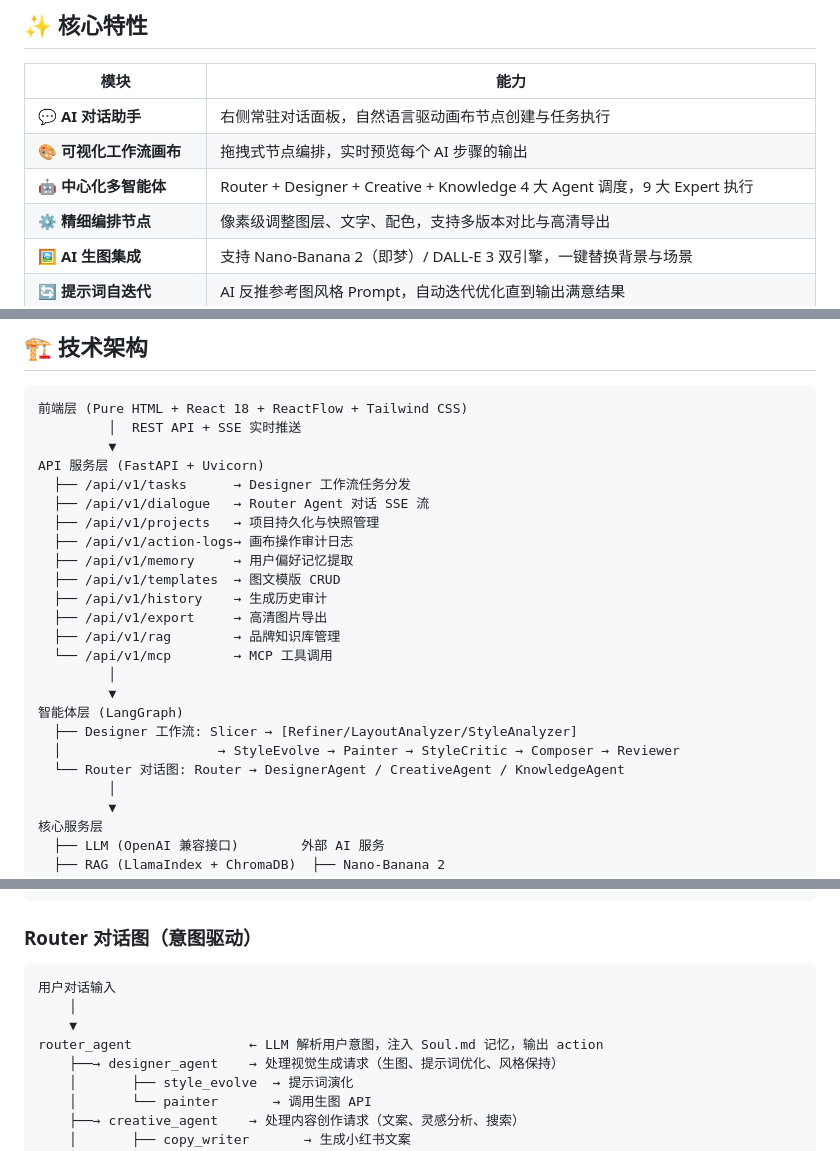
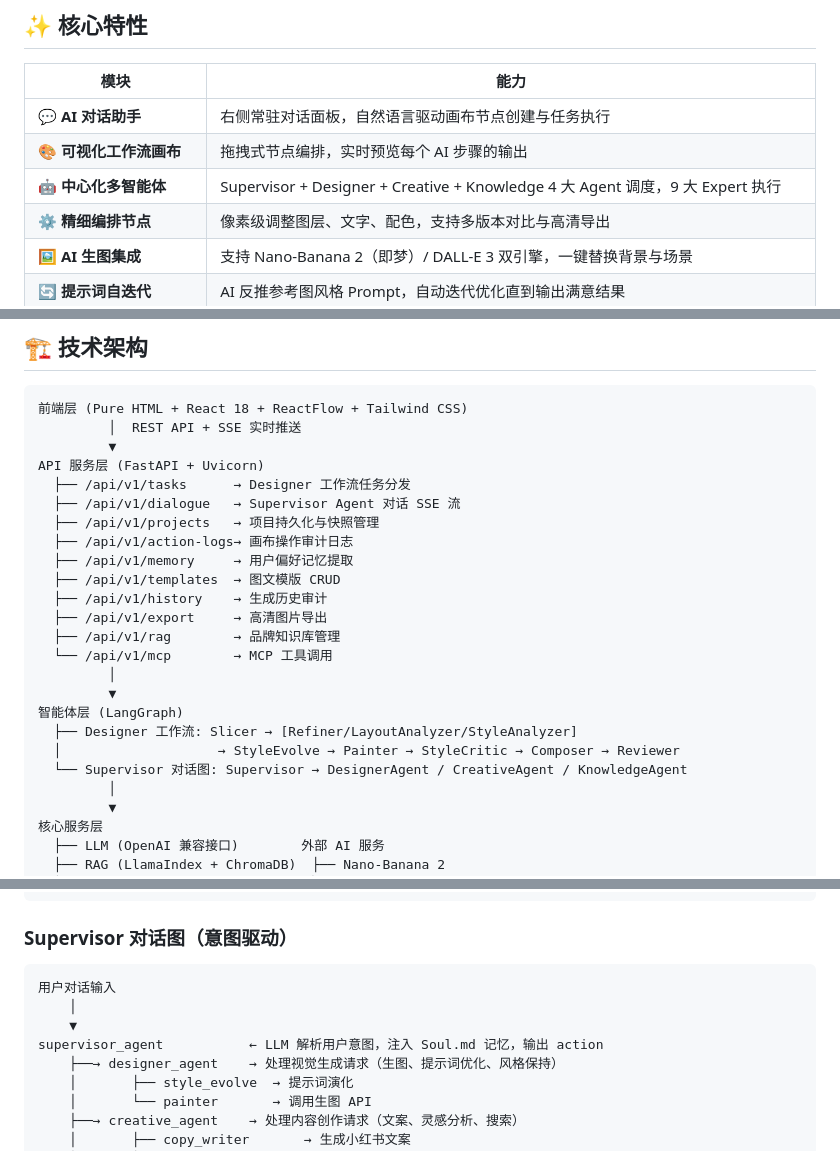
Before and after one commit to tianfeicoding/magnes, a Markdown page: README.md, 3 parts joined by grey strips. Drawn GitHub-style.

Commit message:
Rename Router to Supervisor in README documentation.
Supervisor more accurately conveys the centralized dispatch and global
policy injection role (intent parsing, memory injection, Fast Path).
Code filenames (router.py) remain unchanged.

Co-Authored-By: Claude Opus 4.7 <noreply@anthropic.com>

````diff
--- a/README.md
+++ b/README.md
@@ -50,7 +50,7 @@
 |------|------|
 | 💬 **AI 对话助手** | 右侧常驻对话面板，自然语言驱动画布节点创建与任务执行 |
 | 🎨 **可视化工作流画布** | 拖拽式节点编排，实时预览每个 AI 步骤的输出 |
-| 🤖 **中心化多智能体** | Router + Designer + Creative + Knowledge 4 大 Agent 调度，9 大 Expert 执行 |
+| 🤖 **中心化多智能体** | Supervisor + Designer + Creative + Knowledge 4 大 Agent 调度，9 大 Expert 执行 |
 | ⚙️ **精细编排节点** | 像素级调整图层、文字、配色，支持多版本对比与高清导出 |
 | 🖼️ **AI 生图集成** | 支持 Nano-Banana 2（即梦）/ DALL-E 3 双引擎，一键替换背景与场景 |
 | 🔄 **提示词自迭代** | AI 反推参考图风格 Prompt，自动迭代优化直到输出满意结果 |
@@ -76,7 +76,7 @@
          ▼
 API 服务层 (FastAPI + Uvicorn)
   ├── /api/v1/tasks      → Designer 工作流任务分发
-  ├── /api/v1/dialogue   → Router Agent 对话 SSE 流
+  ├── /api/v1/dialogue   → Supervisor Agent 对话 SSE 流
   ├── /api/v1/projects   → 项目持久化与快照管理
   ├── /api/v1/action-logs→ 画布操作审计日志
   ├── /api/v1/memory     → 用户偏好记忆提取
@@ -90,7 +90,7 @@ API 服务层 (FastAPI + Uvicorn)
 智能体层 (LangGraph)
   ├── Designer 工作流: Slicer → [Refiner/LayoutAnalyzer/StyleAnalyzer]
   │                    → StyleEvolve → Painter → StyleCritic → Composer → Reviewer
-  └── Router 对话图: Router → DesignerAgent / CreativeAgent / KnowledgeAgent
+  └── Supervisor 对话图: Supervisor → DesignerAgent / CreativeAgent / KnowledgeAgent
          │
          ▼
 核心服务层
@@ -290,13 +290,13 @@ slicer_node                      ← 调用 Qwen 视觉模型，分析输入图
          输出结果（实时通过 SSE 推送每个步骤）
 ```
 
-### Router 对话图（意图驱动）
+### Supervisor 对话图（意图驱动）
 
 ```
 用户对话输入
     │
     ▼
-router_agent               ← LLM 解析用户意图，注入 Soul.md 记忆，输出 action
+supervisor_agent           ← LLM 解析用户意图，注入 Soul.md 记忆，输出 action
     ├──→ designer_agent    → 处理视觉生成请求（生图、提示词优化、风格保持）
     │       ├── style_evolve  → 提示词演化
     │       └── painter       → 调用生图 API
````
Also changed, not shown: other parts of README.md (+1 -1 lines).
